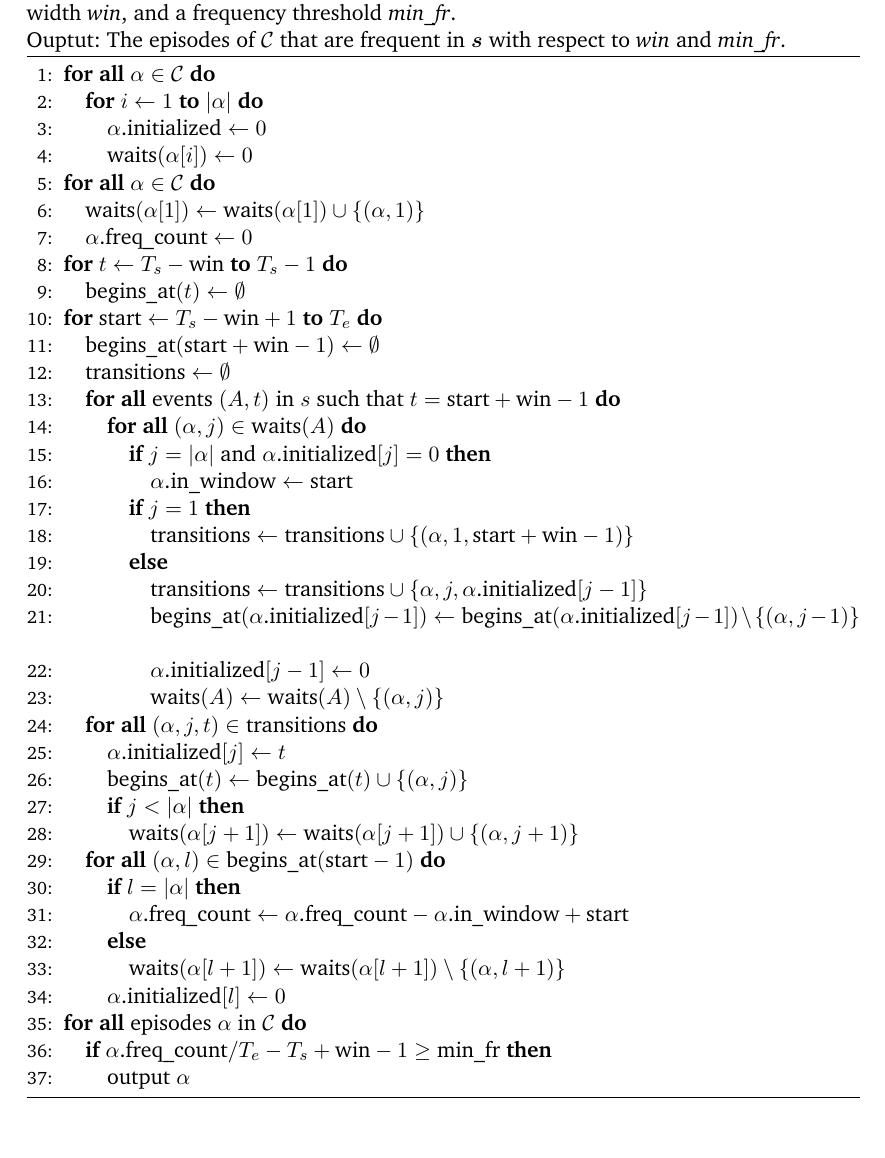
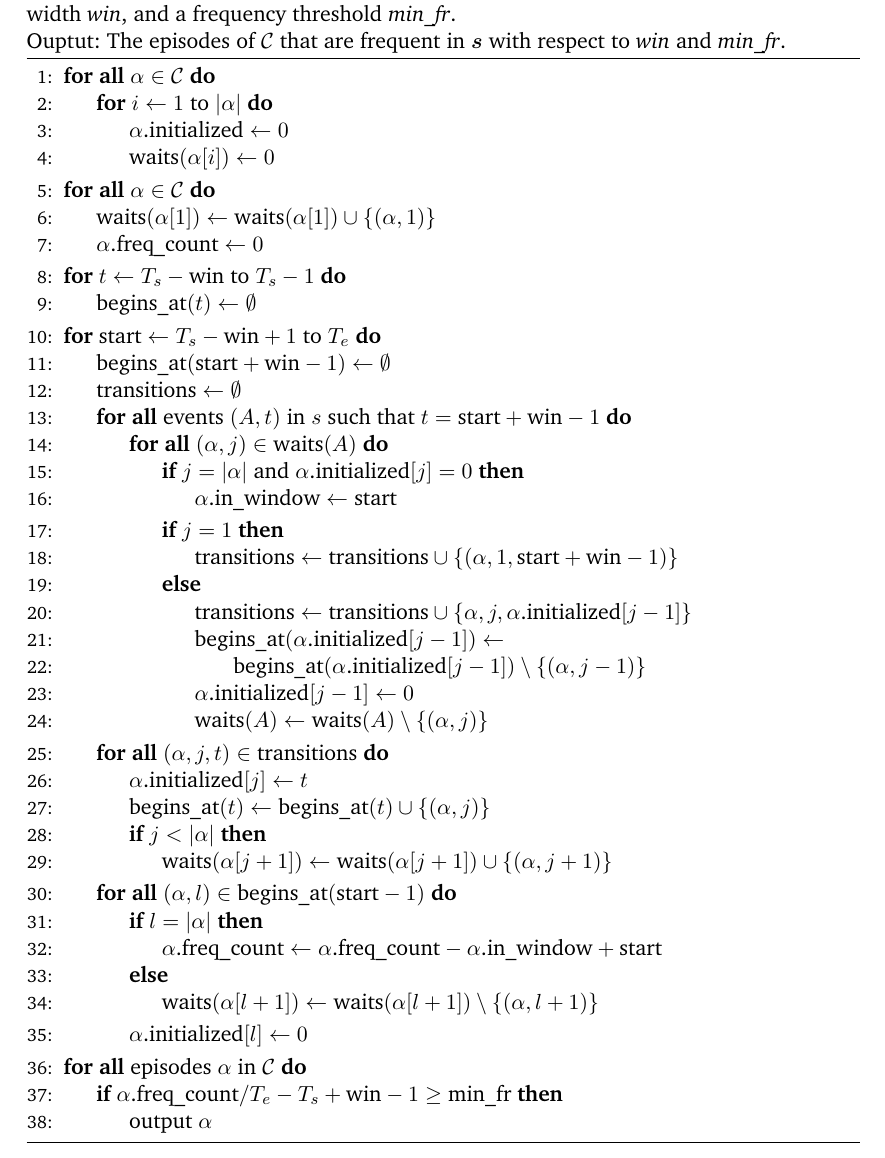
Before and after one commit to jsscn/master-thesis, a LaTeX thesis (thesis.tex): part of page 6 of 6, cut so that both start at the same text. Compiled offline with pdfLaTeX.

Commit message:
Switch to algorithmx and algpseudocode for algorithms

```diff
--- a/thesis.tex
+++ b/thesis.tex
@@ -15,7 +15,11 @@
 
 \usepackage[colorlinks=true,urlcolor=blue]{hyperref}
 \usepackage{algorithm}
-\usepackage[noend]{algorithmic}
+\usepackage{algorithmicx}
+\usepackage[noend]{algpseudocode}
+
+\algnewcommand{\LineComment}[1]{\State \(/*\) #1 \(*/\)}
+
 \usepackage{listings}
 \usepackage{courier}
 \usepackage{amsthm}
@@ -209,61 +213,62 @@ Ouptut: The episodes of $ \mathcal{C} $ that are frequent in $ \boldsymbol{s} $
 
 \begin{algorithmic}[1]
 
-\FORALL{$ \alpha \in \mathcal{C} $}
-    \FOR{$ i \leftarrow 1 $ \TO $ | \alpha | $}
-        \STATE{$ \alpha \text{.initialized} \leftarrow 0 $}
-        \STATE{$ \text{waits}(\alpha[i]) \leftarrow 0 $}
-    \ENDFOR
-\ENDFOR
+\ForAll{$ \alpha \in \mathcal{C} $}
+    \For{$ i \leftarrow 1 $ to $ | \alpha | $}
+        \State{$ \alpha \text{.initialized} \leftarrow 0 $}
+        \State{$ \text{waits}(\alpha[i]) \leftarrow 0 $}
+    \EndFor
+\EndFor
 
-\FORALL{$ \alpha \in \mathcal{C} $}
-    \STATE{$ \text{waits}(\alpha[1]) \leftarrow \text{waits}(\alpha[1]) \cup \left\{ \left( \alpha, 1 \right) \right\} $}
-    \STATE{$ \alpha \text{.freq\_count} \leftarrow 0 $}
-\ENDFOR
+\ForAll{$ \alpha \in \mathcal{C} $}
+    \State{$ \text{waits}(\alpha[1]) \leftarrow \text{waits}(\alpha[1]) \cup \left\{ \left( \alpha, 1 \right) \right\} $}
+    \State{$ \alpha \text{.freq\_count} \leftarrow 0 $}
+\EndFor
 
-\FOR{$ t \leftarrow T_s - \text{win} $ \TO $ T_s - 1 $}
-    \STATE{$ \text{begins\_at}(t) \leftarrow \emptyset $}
-\ENDFOR
+\For{$ t \leftarrow T_s - \text{win} $ to $ T_s - 1 $}
+    \State{$ \text{begins\_at}(t) \leftarrow \emptyset $}
+\EndFor
 
-\FOR{$ \text{start} \leftarrow T_s - \text{win} + 1 $ \TO $ T_e $}
-    \STATE{$ \text{begins\_at}(\text{start} + \text{win} - 1) \leftarrow \emptyset $}
-    \STATE{$ \text{transitions} \leftarrow \emptyset $}
-    \FORALL{events $ (A, t) $ in $ s $ such that $ t = \text{start} + \text{win} - 1 $}
-        \FORALL{$ ( \alpha, j) \in \text{waits}(A) $}
-            \IF{$ j = | \alpha | $ and $ \alpha \text{.initialized}[j] = 0 $}
-                \STATE{$ \alpha \text{.in\_window} \leftarrow \text{start} $}
-            \ENDIF
-            \IF{$ j = 1 $}
-                \STATE{$ \text{transitions} \leftarrow \text{transitions} \cup \{ ( \alpha, 1, \text{start} + \text{win} - 1 ) \} $}
-            \ELSE
-                \STATE{$ \text{transitions} \leftarrow \text{transitions} \cup \{ \alpha, j, \alpha \text{.initialized} [j - 1] \} $}
-                \STATE{$ \text{begins\_at}( \alpha \text{.initialized}[j - 1] ) \leftarrow \text{begins\_at}( \alpha \text{.initialized}[j - 1] ) \setminus \{ ( \alpha, j - 1 ) \} $}
-                \STATE{$ \alpha \text{.initialized} [j - 1] \leftarrow 0 $}
-                \STATE{$ \text{waits}(A) \leftarrow \text{waits}(A) \setminus \{ ( \alpha, j ) \} $}
-            \ENDIF
-        \ENDFOR
-    \ENDFOR
-    \FORALL{$ ( \alpha, j, t ) \in \text{transitions} $}
-        \STATE{$ \alpha \text{.initialized} [j] \leftarrow t $}
-        \STATE{$ \text{begins\_at}(t) \leftarrow \text{begins\_at}(t) \cup \{ ( \alpha, j ) \} $}
-        \IF{$ j < | \alpha | $}
-            \STATE{$ \text{waits}(\alpha [j + 1]) \leftarrow \text{waits}(\alpha [j + 1]) \cup \{ (\alpha, j + 1) \} $}
-        \ENDIF
-    \ENDFOR
-    \FORALL{$ (\alpha, l) \in \text{begins\_at}(\text{start} - 1) $}
-        \IF{$ l = | \alpha | $}
-            \STATE{$ \alpha \text{.freq\_count} \leftarrow \alpha \text{.freq\_count} - \alpha \text{.in\_window} + \text{start} $}
-        \ELSE
-            \STATE{$ \text{waits}(\alpha [l + 1]) \leftarrow \text{waits}(\alpha [l + 1]) \setminus \{ ( \alpha, l + 1 ) \} $}
-        \ENDIF
-        \STATE{$ \alpha \text{.initialized}[l] \leftarrow 0 $}
-    \ENDFOR
-\ENDFOR
-\FORALL{episodes $ \alpha $ in $ \mathcal{C} $}
-    \IF{$ \alpha \text{.freq\_count} / T_e - T_s + \text{win} - 1 \geq \text{min\_fr} $}
-        \STATE{output $ \alpha $}
-    \ENDIF
-\ENDFOR
+\For{$ \text{start} \leftarrow T_s - \text{win} + 1 $ to $ T_e $}
+    \State{$ \text{begins\_at}(\text{start} + \text{win} - 1) \leftarrow \emptyset $}
+    \State{$ \text{transitions} \leftarrow \emptyset $}
+    \ForAll{events $ (A, t) $ in $ s $ such that $ t = \text{start} + \text{win} - 1 $}
+        \ForAll{$ ( \alpha, j) \in \text{waits}(A) $}
+            \If{$ j = | \alpha | $ and $ \alpha \text{.initialized}[j] = 0 $}
+                \State{$ \alpha \text{.in\_window} \leftarrow \text{start} $}
+            \EndIf
+            \If{$ j = 1 $}
+                \State{$ \text{transitions} \leftarrow \text{transitions} \cup \{ ( \alpha, 1, \text{start} + \text{win} - 1 ) \} $}
+            \Else
+                \State{$ \text{transitions} \leftarrow \text{transitions} \cup \{ \alpha, j, \alpha \text{.initialized} [j - 1] \} $}
+                \State{$ \text{begins\_at}( \alpha \text{.initialized}[j - 1] ) \leftarrow $
+                \State \hspace{\algorithmicindent} $ \text{begins\_at}( \alpha \text{.initialized}[j - 1] ) \setminus \{ ( \alpha, j - 1 ) \} $}
+                \State{$ \alpha \text{.initialized} [j - 1] \leftarrow 0 $}
+                \State{$ \text{waits}(A) \leftarrow \text{waits}(A) \setminus \{ ( \alpha, j ) \} $}
+            \EndIf
+        \EndFor
+    \EndFor
+    \ForAll{$ ( \alpha, j, t ) \in \text{transitions} $}
+        \State{$ \alpha \text{.initialized} [j] \leftarrow t $}
+        \State{$ \text{begins\_at}(t) \leftarrow \text{begins\_at}(t) \cup \{ ( \alpha, j ) \} $}
+        \If{$ j < | \alpha | $}
+            \State{$ \text{waits}(\alpha [j + 1]) \leftarrow \text{waits}(\alpha [j + 1]) \cup \{ (\alpha, j + 1) \} $}
+        \EndIf
+    \EndFor
+    \ForAll{$ (\alpha, l) \in \text{begins\_at}(\text{start} - 1) $}
+        \If{$ l = | \alpha | $}
+            \State{$ \alpha \text{.freq\_count} \leftarrow \alpha \text{.freq\_count} - \alpha \text{.in\_window} + \text{start} $}
+        \Else
+            \State{$ \text{waits}(\alpha [l + 1]) \leftarrow \text{waits}(\alpha [l + 1]) \setminus \{ ( \alpha, l + 1 ) \} $}
+        \EndIf
+        \State{$ \alpha \text{.initialized}[l] \leftarrow 0 $}
+    \EndFor
+\EndFor
+\ForAll{episodes $ \alpha $ in $ \mathcal{C} $}
+    \If{$ \alpha \text{.freq\_count} / T_e - T_s + \text{win} - 1 \geq \text{min\_fr} $}
+        \State{output $ \alpha $}
+    \EndIf
+\EndFor
 
 \end{algorithmic}
 
```
Also changed, not shown: thesis.tex (6 more changed lines).
